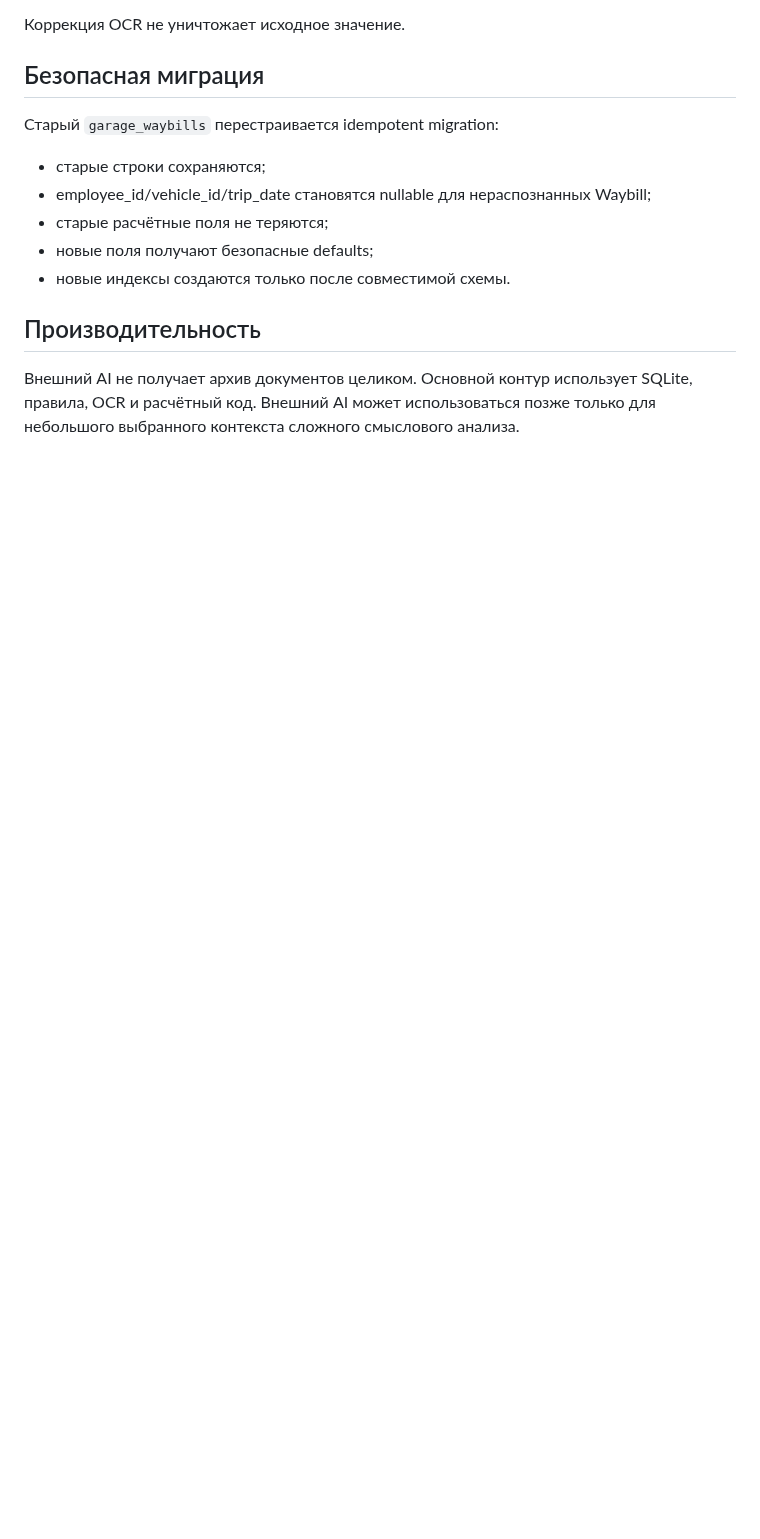
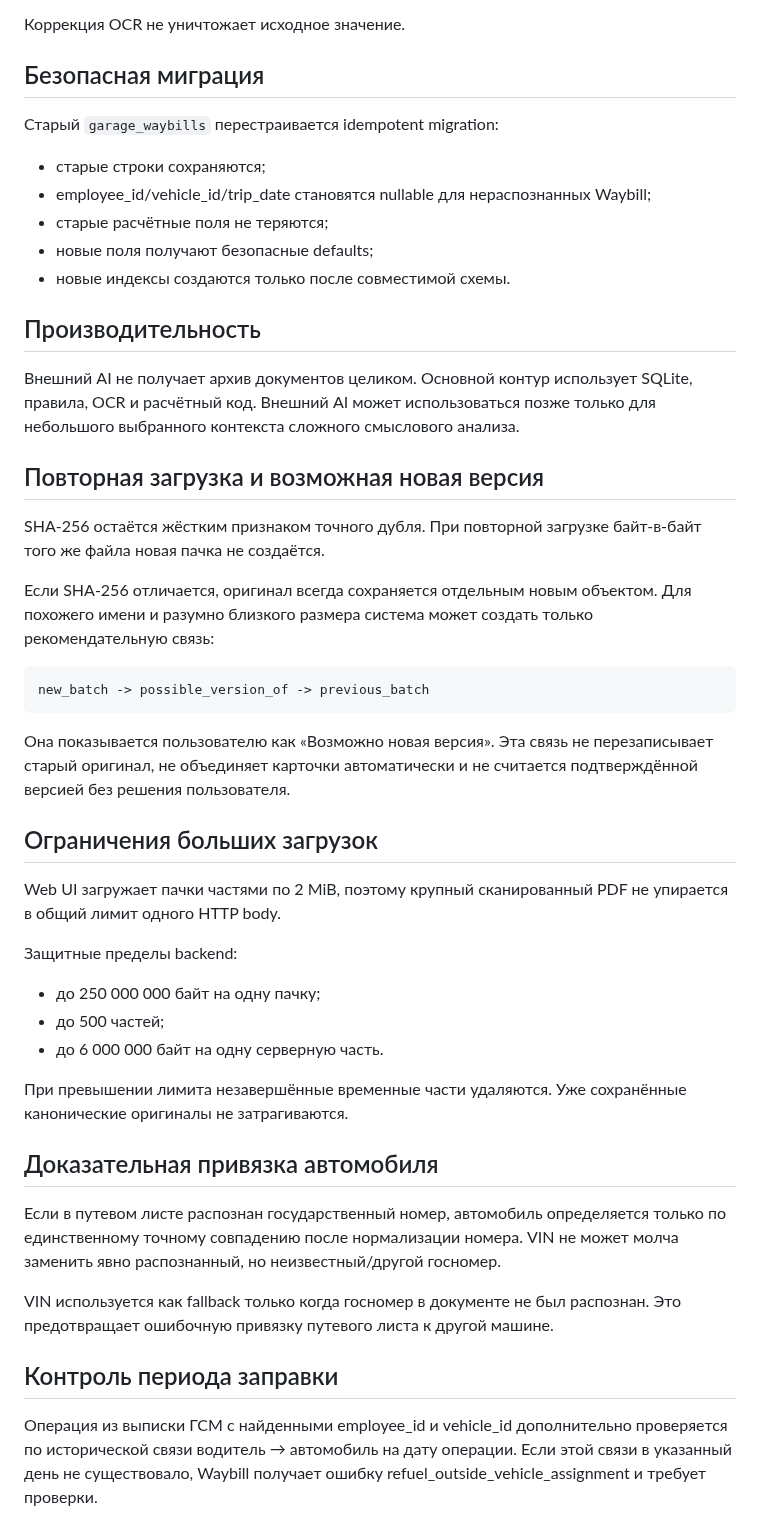
Before and after one commit to Aspksa/TooruDragon, a Markdown page: docs/WAYBILL_AUTOMATION.md, the part around the change. Drawn GitHub-style; blank space fills up the shorter version.

Commit message:
Document waybill version hints upload bounds and dated fuel checks

```diff
--- a/docs/WAYBILL_AUTOMATION.md
+++ b/docs/WAYBILL_AUTOMATION.md
@@ -281,3 +281,49 @@ Upsert не создаёт дубль одной и той же связи.
 Внешний AI не получает архив документов целиком. Основной контур использует
 SQLite, правила, OCR и расчётный код. Внешний AI может использоваться позже
 только для небольшого выбранного контекста сложного смыслового анализа.
+
+
+## Повторная загрузка и возможная новая версия
+
+SHA-256 остаётся жёстким признаком точного дубля. При повторной загрузке
+байт-в-байт того же файла новая пачка не создаётся.
+
+Если SHA-256 отличается, оригинал всегда сохраняется отдельным новым объектом.
+Для похожего имени и разумно близкого размера система может создать только
+рекомендательную связь:
+
+    new_batch -> possible_version_of -> previous_batch
+
+Она показывается пользователю как «Возможно новая версия». Эта связь не
+перезаписывает старый оригинал, не объединяет карточки автоматически и не
+считается подтверждённой версией без решения пользователя.
+
+## Ограничения больших загрузок
+
+Web UI загружает пачки частями по 2 MiB, поэтому крупный сканированный PDF не
+упирается в общий лимит одного HTTP body.
+
+Защитные пределы backend:
+
+- до 250 000 000 байт на одну пачку;
+- до 500 частей;
+- до 6 000 000 байт на одну серверную часть.
+
+При превышении лимита незавершённые временные части удаляются. Уже сохранённые
+канонические оригиналы не затрагиваются.
+
+## Доказательная привязка автомобиля
+
+Если в путевом листе распознан государственный номер, автомобиль определяется
+только по единственному точному совпадению после нормализации номера. VIN не
+может молча заменить явно распознанный, но неизвестный/другой госномер.
+
+VIN используется как fallback только когда госномер в документе не был
+распознан. Это предотвращает ошибочную привязку путевого листа к другой машине.
+
+## Контроль периода заправки
+
+Операция из выписки ГСМ с найденными employee_id и vehicle_id дополнительно
+проверяется по исторической связи водитель → автомобиль на дату операции.
+Если этой связи в указанный день не существовало, Waybill получает ошибку
+refuel_outside_vehicle_assignment и требует проверки.
```
